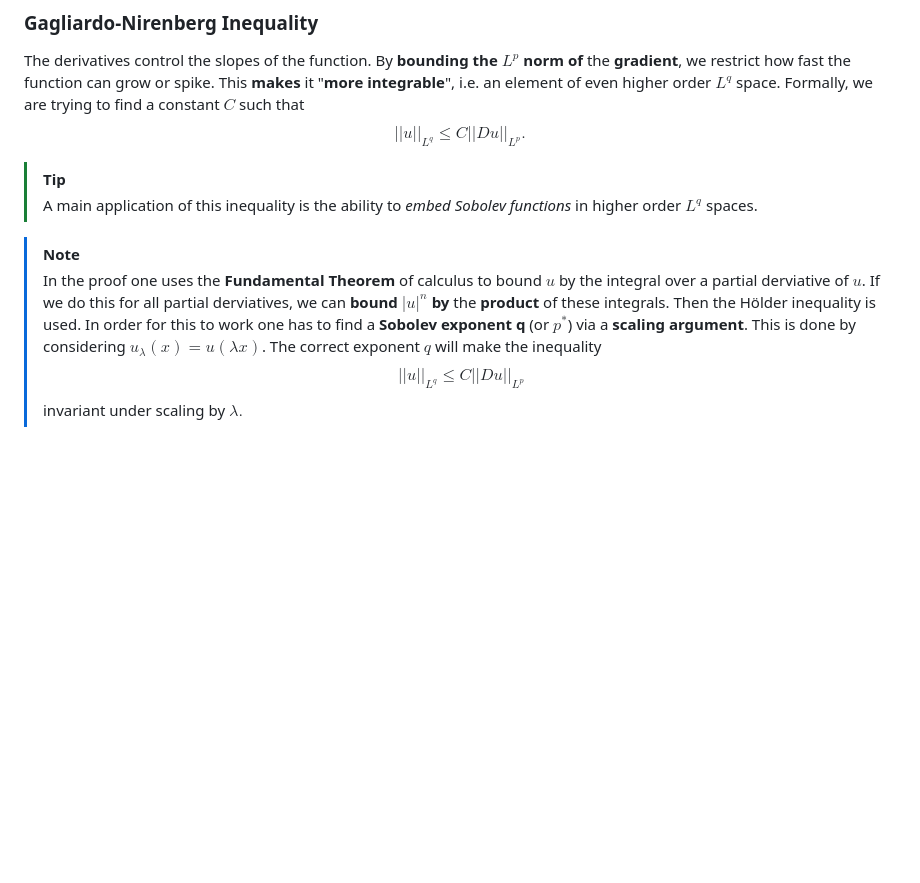
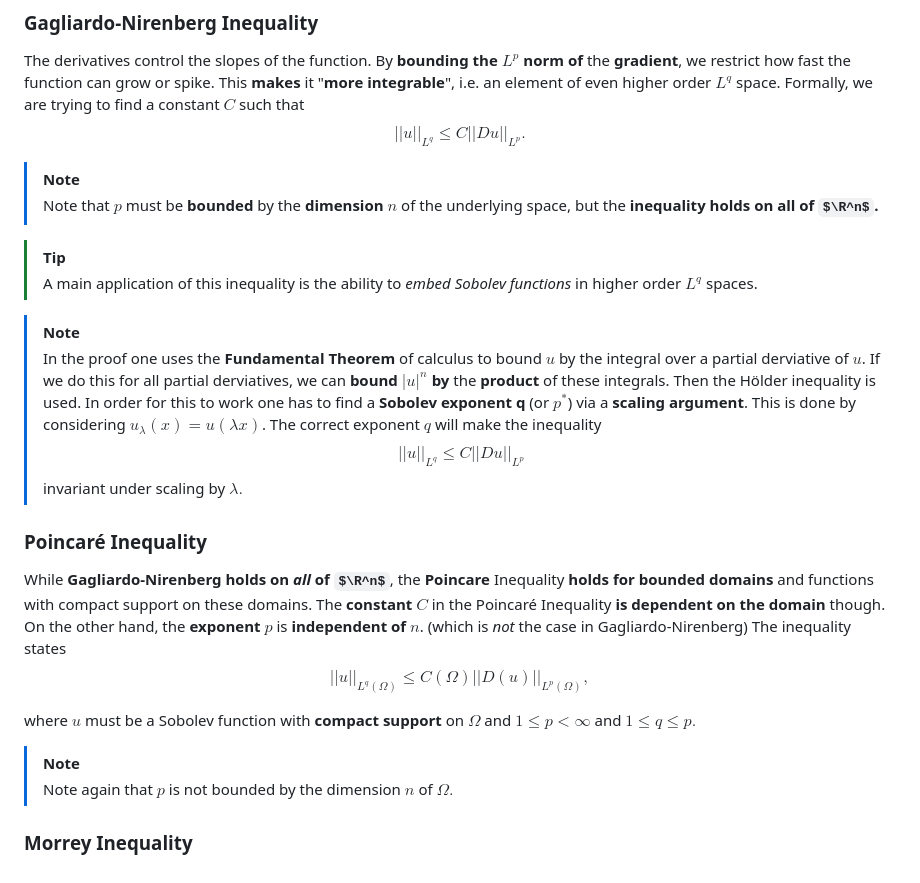
Before and after one commit to viktorlohr/pde, a Markdown page: notes.md, the part around the change. GitHub-like rendering; some formulas as TeX source; blank space fills up the shorter version.

Commit message:
tried to differentiate Gagliardo from Poincare a bit

```diff
--- a/notes.md
+++ b/notes.md
@@ -230,6 +230,9 @@ The derivatives control the slopes of the function. By **bounding the $L^p$ norm
 a constant $C$ such that
 $$||u||_{L^q} \leq C||Du||_{L^p}.$$
 
+> [!NOTE]
+> Note that $p$ must be **bounded** by the **dimension** $n$ of the underlying space, but the **inequality holds on all of $\R^n$.**
+
 >[!TIP]
 > A main application of this inequality is the ability to *embed Sobolev functions* in higher order $L^q$ spaces.
 
@@ -237,3 +240,14 @@ $$||u||_{L^q} \leq C||Du||_{L^p}.$$
 > In the proof one uses the **Fundamental Theorem** of calculus to bound $u$ by the integral over a partial derviative of $u$. If we do this for all partial derviatives, we can **bound $|u|^n$ by** the **product** of these integrals. Then the Hölder inequality is used. In order for this to work one has to find a **Sobolev exponent q** (or $p^*$) via a **scaling argument**. This is done by considering $u_\lambda (x) = u(\lambda x)$. The correct exponent $q$ will make the inequality
 > $${||u||_{L^q} \leq C||Du||_{L^p}}$$
 > invariant under scaling by $\lambda.$
+
+### Poincaré Inequality
+While **Gagliardo-Nirenberg holds on *all* of $\R^n$**, the **Poincare** Inequality **holds for bounded domains** and functions with compact support on these domains. The **constant** $C$ in the Poincaré Inequality **is dependent on the domain** though. On the other hand, the **exponent $p$** is **independent of $n$**. (which is *not* the case in Gagliardo-Nirenberg) The inequality states
+$$||u||_{L^q(\Omega)} \leq C(\Omega) ||D(u)||_{L^p(\Omega)},$$
+
+where $u$ must be a Sobolev function with **compact support** on $\Omega$ and $1\leq p < \infty$ and $1\leq q \leq p.$
+
+> [!NOTE]
+> Note again that **$p$** is not bounded by the dimension $n$ of $\Omega.$
+
+### Morrey Inequality
```
